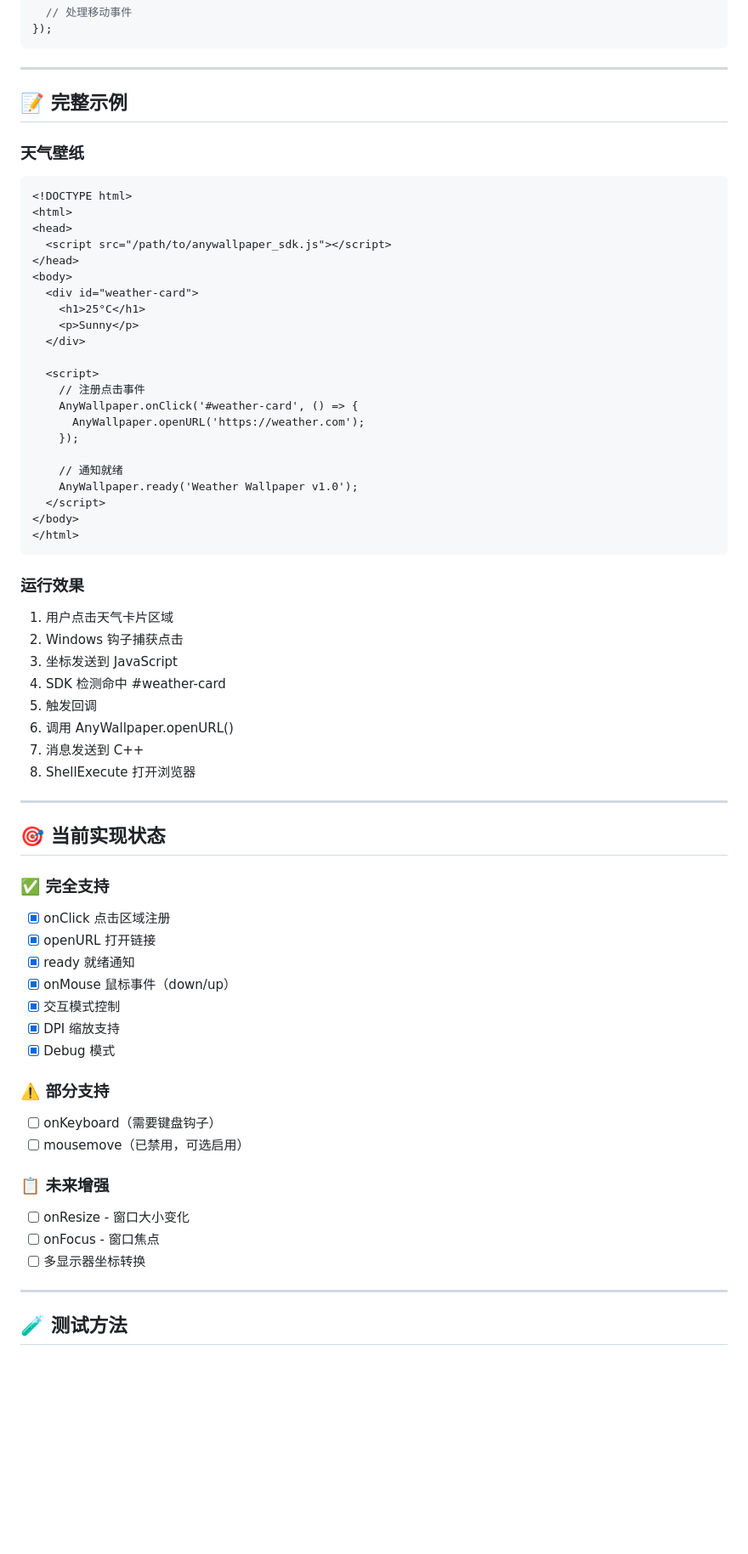
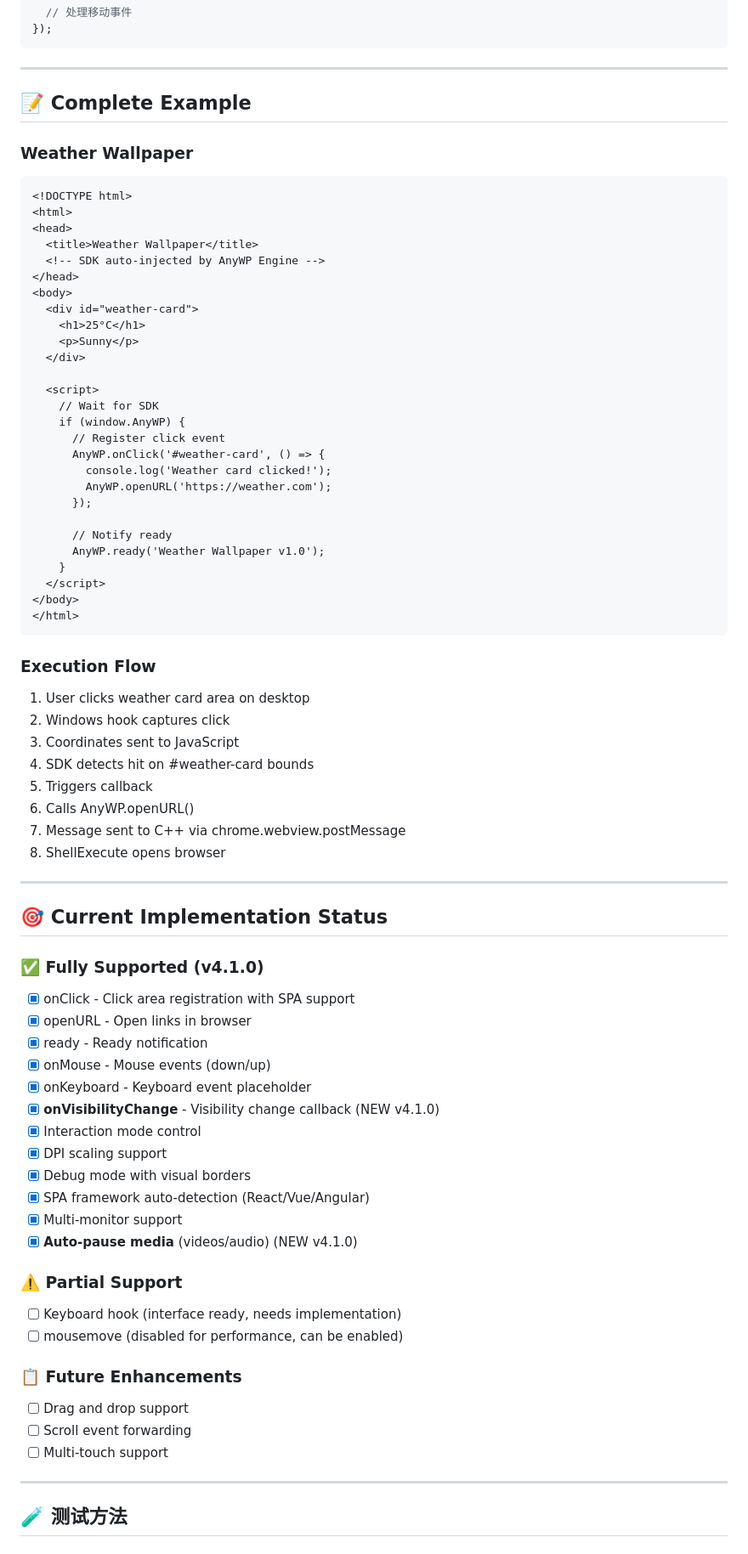
Before and after one commit to zhaibin/AnyWallpaper-Engine, a Markdown page: docs/API_BRIDGE.md, the part around one of its changes. Shown at 85% size. Rendered like a GitHub page; blank space fills up the shorter version.

````diff
--- a/docs/API_BRIDGE.md
+++ b/docs/API_BRIDGE.md
@@ -444,14 +558,15 @@ AnyWallpaper.onMouse((event) => {
 
 ---
 
-## 📝 完整示例
+## 📝 Complete Example
 
-### 天气壁纸
+### Weather Wallpaper
 ```html
 <!DOCTYPE html>
 <html>
 <head>
-  <script src="/path/to/anywallpaper_sdk.js"></script>
+  <title>Weather Wallpaper</title>
+  <!-- SDK auto-injected by AnyWP Engine -->
 </head>
 <body>
   <div id="weather-card">
@@ -460,49 +575,58 @@ AnyWallpaper.onMouse((event) => {
   </div>
 
   <script>
-    // 注册点击事件
-    AnyWallpaper.onClick('#weather-card', () => {
-      AnyWallpaper.openURL('https://weather.com');
-    });
+    // Wait for SDK
+    if (window.AnyWP) {
+      // Register click event
+      AnyWP.onClick('#weather-card', () => {
+        console.log('Weather card clicked!');
+        AnyWP.openURL('https://weather.com');
+      });
 
-    // 通知就绪
-    AnyWallpaper.ready('Weather Wallpaper v1.0');
+      // Notify ready
+      AnyWP.ready('Weather Wallpaper v1.0');
+    }
   </script>
 </body>
 </html>
 ```
 
-### 运行效果
-1. 用户点击天气卡片区域
-2. Windows 钩子捕获点击
-3. 坐标发送到 JavaScript
-4. SDK 检测命中 #weather-card
-5. 触发回调
-6. 调用 AnyWallpaper.openURL()
-7. 消息发送到 C++
-8. ShellExecute 打开浏览器
+### Execution Flow
+1. User clicks weather card area on desktop
+2. Windows hook captures click
+3. Coordinates sent to JavaScript
+4. SDK detects hit on #weather-card bounds
+5. Triggers callback
+6. Calls AnyWP.openURL()
+7. Message sent to C++ via chrome.webview.postMessage
+8. ShellExecute opens browser
 
 ---
 
-## 🎯 当前实现状态
+## 🎯 Current Implementation Status
 
-### ✅ 完全支持
-- [x] onClick 点击区域注册
-- [x] openURL 打开链接
-- [x] ready 就绪通知
-- [x] onMouse 鼠标事件（down/up）
-- [x] 交互模式控制
-- [x] DPI 缩放支持
-- [x] Debug 模式
+### ✅ Fully Supported (v4.1.0)
+- [x] onClick - Click area registration with SPA support
+- [x] openURL - Open links in browser
+- [x] ready - Ready notification
+- [x] onMouse - Mouse events (down/up)
+- [x] onKeyboard - Keyboard event placeholder
+- [x] **onVisibilityChange** - Visibility change callback (NEW v4.1.0)
+- [x] Interaction mode control
+- [x] DPI scaling support
+- [x] Debug mode with visual borders
+- [x] SPA framework auto-detection (React/Vue/Angular)
+- [x] Multi-monitor support
+- [x] **Auto-pause media** (videos/audio) (NEW v4.1.0)
 
-### ⚠️ 部分支持
-- [ ] onKeyboard（需要键盘钩子）
-- [ ] mousemove（已禁用，可选启用）
+### ⚠️ Partial Support
+- [ ] Keyboard hook (interface ready, needs implementation)
+- [ ] mousemove (disabled for performance, can be enabled)
 
-### 📋 未来增强
-- [ ] onResize - 窗口大小变化
-- [ ] onFocus - 窗口焦点
-- [ ] 多显示器坐标转换
+### 📋 Future Enhancements
+- [ ] Drag and drop support
+- [ ] Scroll event forwarding
+- [ ] Multi-touch support
 
 ---
 
````
Also changed, not shown: other parts of docs/API_BRIDGE.md (+285 -135 lines).
